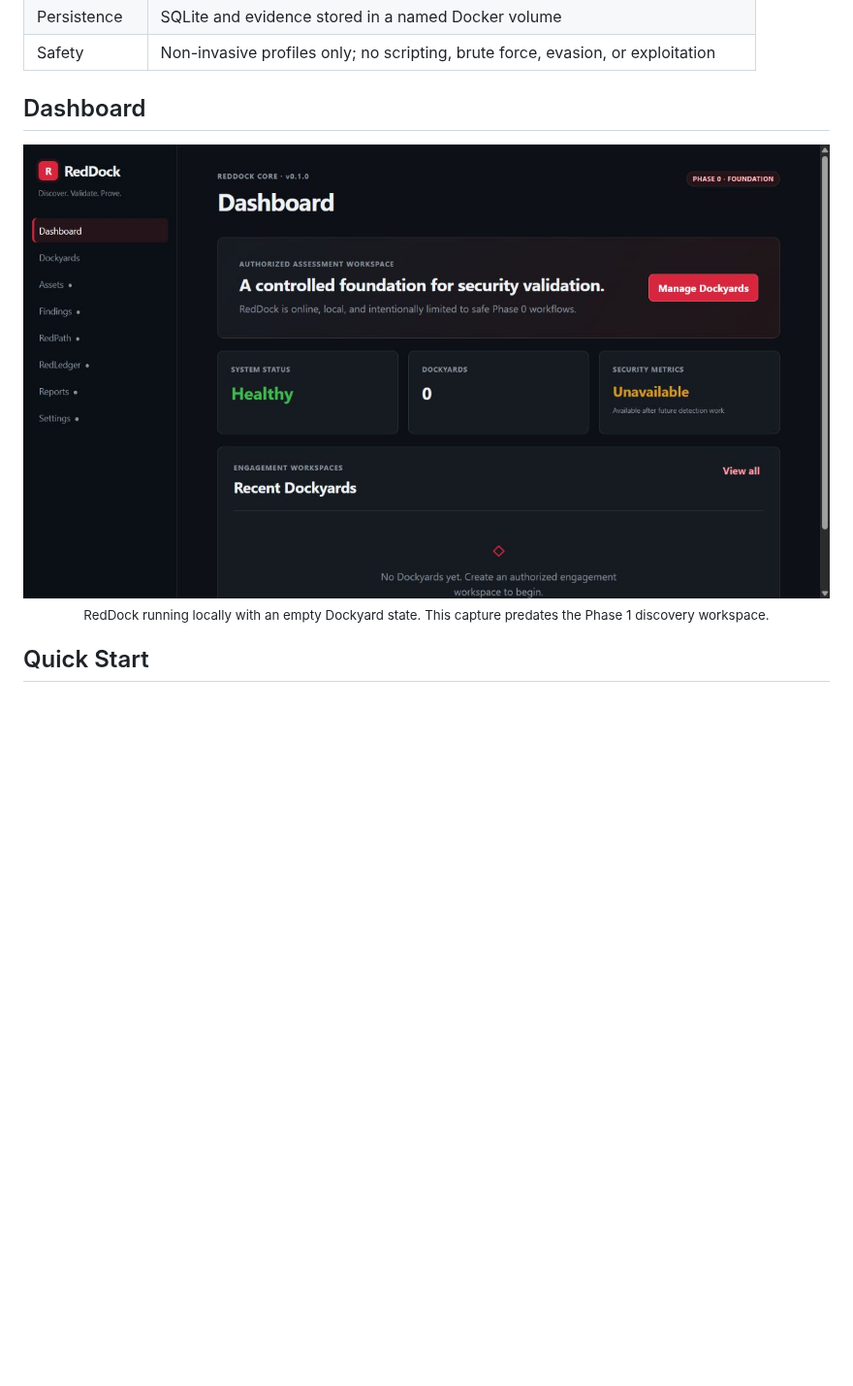
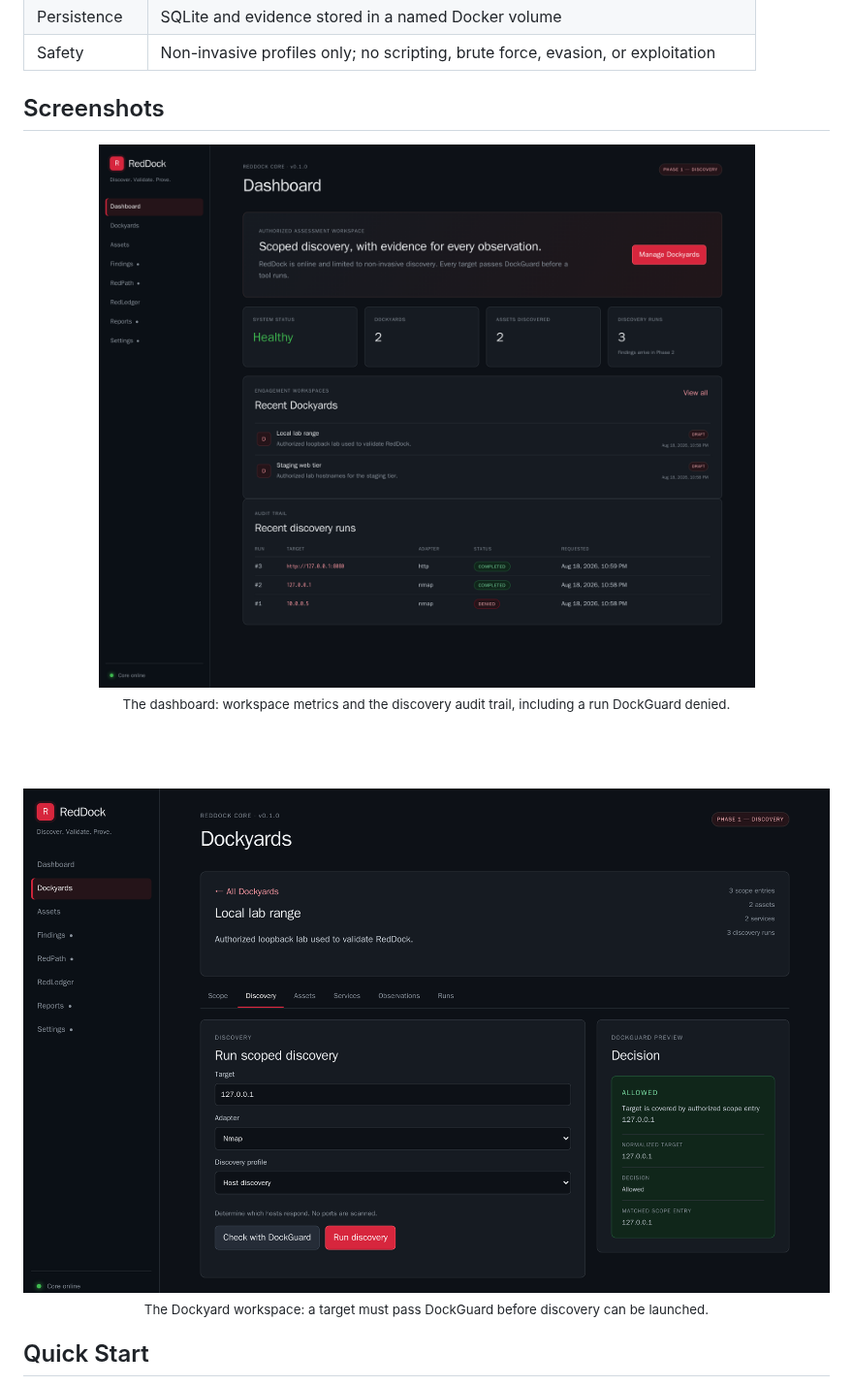
Before and after one commit to chriswayneh/RedDock, a Markdown page: README.md, the part around one of its changes. Shown at 97% size. Drawn GitHub-style; pictures changed too: docs/screenshots/dashboard.png, docs/screenshots/workspace.png (added); blank space fills up the shorter version.

```diff
--- a/README.md
+++ b/README.md
@@ -41,7 +41,7 @@ Its operating model is simple: **AI proposes. Policy authorizes. Tools execute.
 | Persistence | SQLite and evidence stored in a named Docker volume |
 | Safety | Non-invasive profiles only; no scripting, brute force, evasion, or exploitation |
 
-## Dashboard
+## Screenshots
 
 <div align="center">
 
@@ -49,5 +49,11 @@ Its operating model is simple: **AI proposes. Policy authorizes. Tools execute.
 
-<sub>RedDock running locally with an empty Dockyard state. This capture predates the Phase 1 discovery workspace.</sub>
+<sub>The dashboard: workspace metrics and the discovery audit trail, including a run DockGuard denied.</sub>
+
+<br><br>
+
+<img src="docs/screenshots/workspace.png" alt="RedDock Dockyard workspace showing the discovery launch flow beside a DockGuard ALLOWED decision" width="900">
+
+<sub>The Dockyard workspace: a target must pass DockGuard before discovery can be launched.</sub>
 
 </div>
 
```
Also changed, not shown: other parts of README.md (+1 -1 lines), docs/screenshots/README.md (+3 -1 lines).
